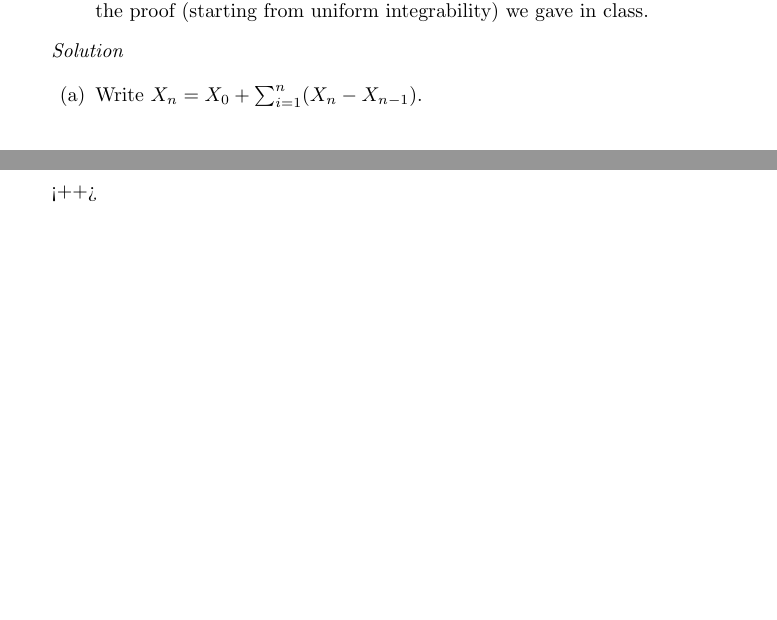
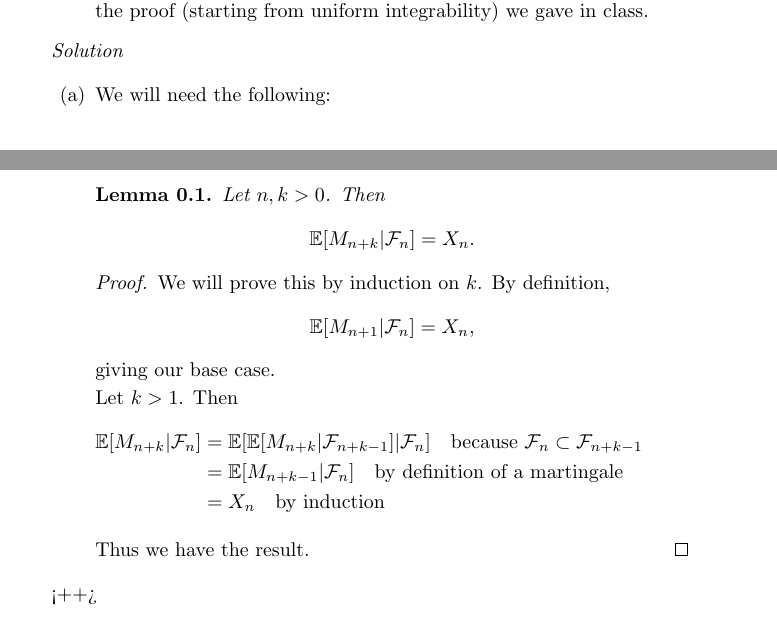
Before and after one commit to steiltre/8652hw, a LaTeX problem sheet (hw2/hw2.tex): two parts of pages 1 and 2 of 2, joined at a grey line, cut so that both start at the same text, the shorter picture padded with empty space. Compiled offline with pdfLaTeX.

Commit message:
HW2: worked on problem 3

```diff
--- a/hw2/hw2.tex
+++ b/hw2/hw2.tex
@@ -104,7 +104,26 @@
 
       \begin{enumerate}
         \item
-          Write $X_n = X_0 + \sum_{i=1}^n (X_n - X_{n-1})$.
+          We will need the following:
+          \begin{lemma}
+            Let $n,k>0$. Then
+            \[ \E[ M_{n+k} | \mathcal{F}_n ] = X_n .\]
+          \end{lemma}
+          \begin{proof}
+            We will prove this by induction on $k$. By definition,
+            \[ \E[ M_{n+1} | \mathcal{F}_n ] = X_n ,\]
+            giving our base case.
+
+            Let $k>1$. Then
+            \begin{align*}
+              \E[ M_{n+k} | \mathcal{F}_n ] &= \E[ \E[ M_{n+k} | \mathcal{F}_{n+k-1} ] | \mathcal{F}_n ] \quad \parbox{5cm}{because $\mathcal{F}_n
+              \subset \mathcal{F}_{n+k-1}$} \\
+              &= \E[ M_{n+k-1} | \mathcal{F}_n ] \quad \parbox{5cm}{by definition of a martingale} \\
+              &= X_n \quad \parbox{5cm}{by induction}
+            \end{align*}
+
+            Thus we have the result.
+          \end{proof}
       \end{enumerate}<++>
 
     \end{solution}
```
